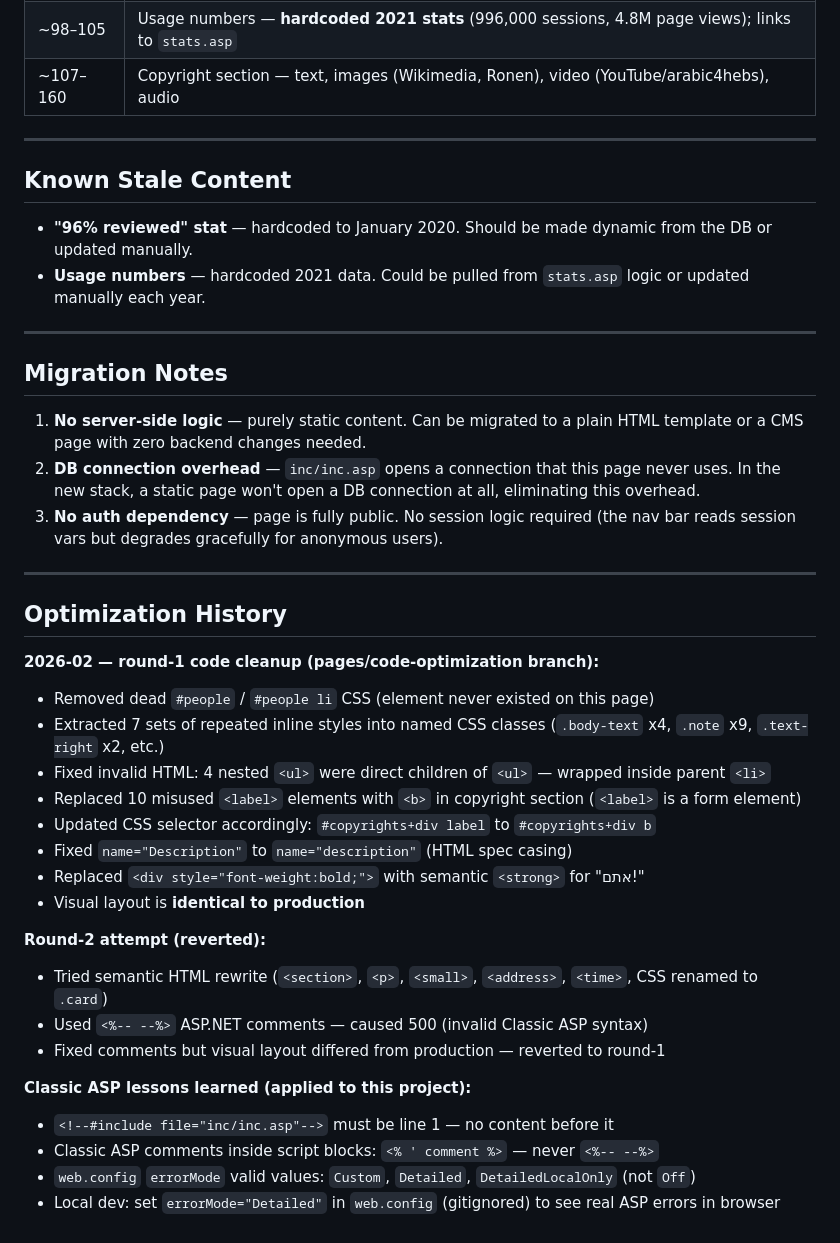
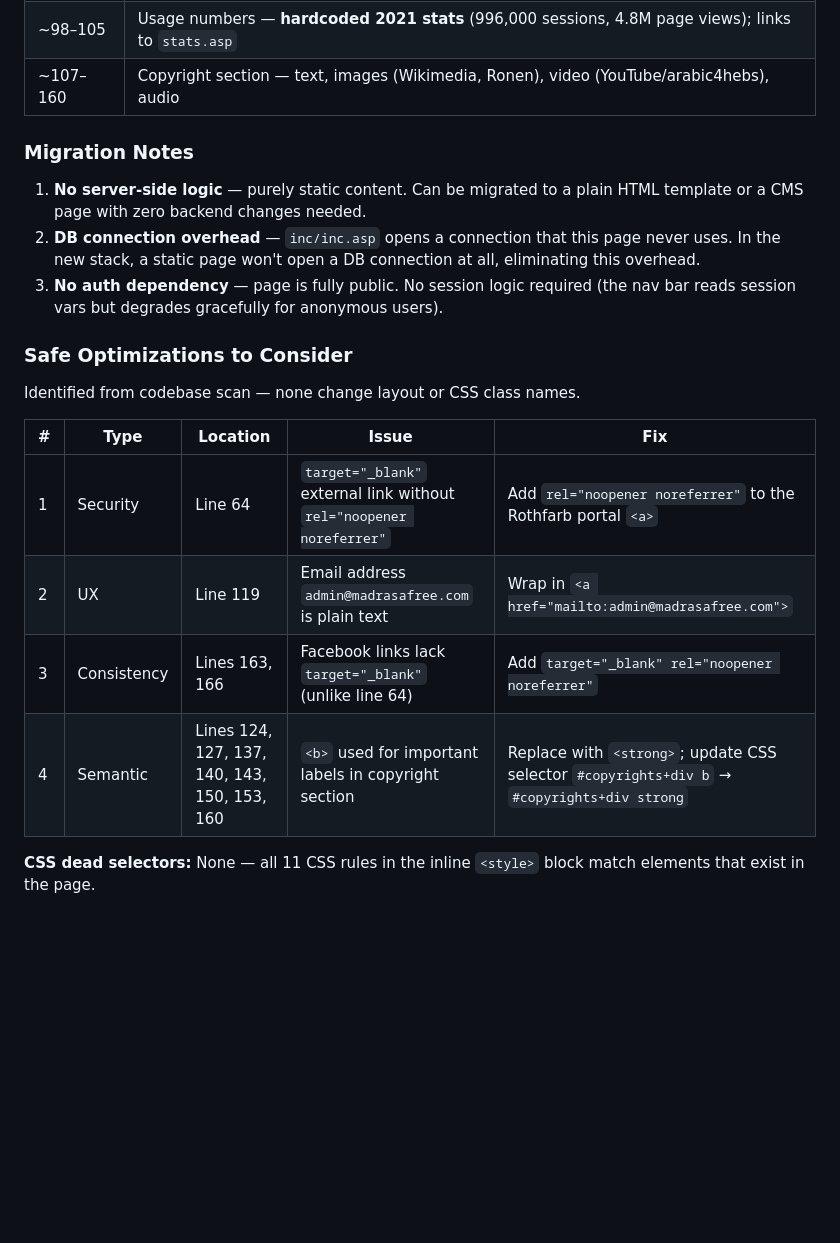
Before and after one commit to madrasafree/spoken-arabic-dictionary, a Markdown page: docs/pages/pages.md, the part around one of its changes. GitHub-like rendering; blank space fills up the shorter version.

Commit message:
Replace docs/pages/about.md with pages.md
Renames to pages.md to allow future pages to be documented in the same
file. Removes "Known Stale Content" and "Optimization History" sections.
Adds "Safe Optimizations to Consider" table with findings from codebase
scan (security, UX, consistency, semantic improvements — no CSS changes).

Co-Authored-By: Claude Sonnet 4.6 <noreply@anthropic.com>

```diff
--- a/docs/pages/about.md
+++ b/docs/pages/pages.md
@@ -58,42 +60,21 @@ Inline `<style>` block in `<head>`. Classes defined:
 | ~98–105 | Usage numbers — **hardcoded 2021 stats** (996,000 sessions, 4.8M page views); links to `stats.asp` |
 | ~107–160 | Copyright section — text, images (Wikimedia, Ronen), video (YouTube/arabic4hebs), audio |
 
----
-
-## Known Stale Content
-
-- **"96% reviewed" stat** — hardcoded to January 2020. Should be made dynamic from the DB or updated manually.
-- **Usage numbers** — hardcoded 2021 data. Could be pulled from `stats.asp` logic or updated manually each year.
-
----
-
-## Migration Notes
+### Migration Notes
 
 1. **No server-side logic** — purely static content. Can be migrated to a plain HTML template or a CMS page with zero backend changes needed.
 2. **DB connection overhead** — `inc/inc.asp` opens a connection that this page never uses. In the new stack, a static page won't open a DB connection at all, eliminating this overhead.
 3. **No auth dependency** — page is fully public. No session logic required (the nav bar reads session vars but degrades gracefully for anonymous users).
 
----
+### Safe Optimizations to Consider
 
-## Optimization History
+Identified from codebase scan — none change layout or CSS class names.
 
-**2026-02 — round-1 code cleanup (pages/code-optimization branch):**
-- Removed dead `#people` / `#people li` CSS (element never existed on this page)
-- Extracted 7 sets of repeated inline styles into named CSS classes (`.body-text` x4, `.note` x9, `.text-right` x2, etc.)
-- Fixed invalid HTML: 4 nested `<ul>` were direct children of `<ul>` — wrapped inside parent `<li>`
-- Replaced 10 misused `<label>` elements with `<b>` in copyright section (`<label>` is a form element)
-- Updated CSS selector accordingly: `#copyrights+div label` to `#copyrights+div b`
-- Fixed `name="Description"` to `name="description"` (HTML spec casing)
-- Replaced `<div style="font-weight:bold;">` with semantic `<strong>` for "אתם!"
-- Visual layout is **identical to production**
+| # | Type | Location | Issue | Fix |
+|---|---|---|---|---|
+| 1 | Security | Line 64 | `target="_blank"` external link without `rel="noopener noreferrer"` | Add `rel="noopener noreferrer"` to the Rothfarb portal `<a>` |
+| 2 | UX | Line 119 | Email address `admin@madrasafree.com` is plain text | Wrap in `<a href="mailto:admin@madrasafree.com">` |
+| 3 | Consistency | Lines 163, 166 | Facebook links lack `target="_blank"` (unlike line 64) | Add `target="_blank" rel="noopener noreferrer"` |
+| 4 | Semantic | Lines 124, 127, 137, 140, 143, 150, 153, 160 | `<b>` used for important labels in copyright section | Replace with `<strong>`; update CSS selector `#copyrights+div b` → `#copyrights+div strong` |
 
-**Round-2 attempt (reverted):**
-- Tried semantic HTML rewrite (`<section>`, `<p>`, `<small>`, `<address>`, `<time>`, CSS renamed to `.card`)
-- Used `<%-- --%>` ASP.NET comments — caused 500 (invalid Classic ASP syntax)
-- Fixed comments but visual layout differed from production — reverted to round-1
-
-**Classic ASP lessons learned (applied to this project):**
-- `<!--#include file="inc/inc.asp"-->` must be line 1 — no content before it
-- Classic ASP comments inside script blocks: `<% ' comment %>` — never `<%-- --%>`
-- `web.config` `errorMode` valid values: `Custom`, `Detailed`, `DetailedLocalOnly` (not `Off`)
-- Local dev: set `errorMode="Detailed"` in `web.config` (gitignored) to see real ASP errors in browser
+**CSS dead selectors:** None — all 11 CSS rules in the inline `<style>` block match elements that exist in the page.
```
Also changed, not shown: other parts of docs/pages/pages.md (+11 -9 lines).
